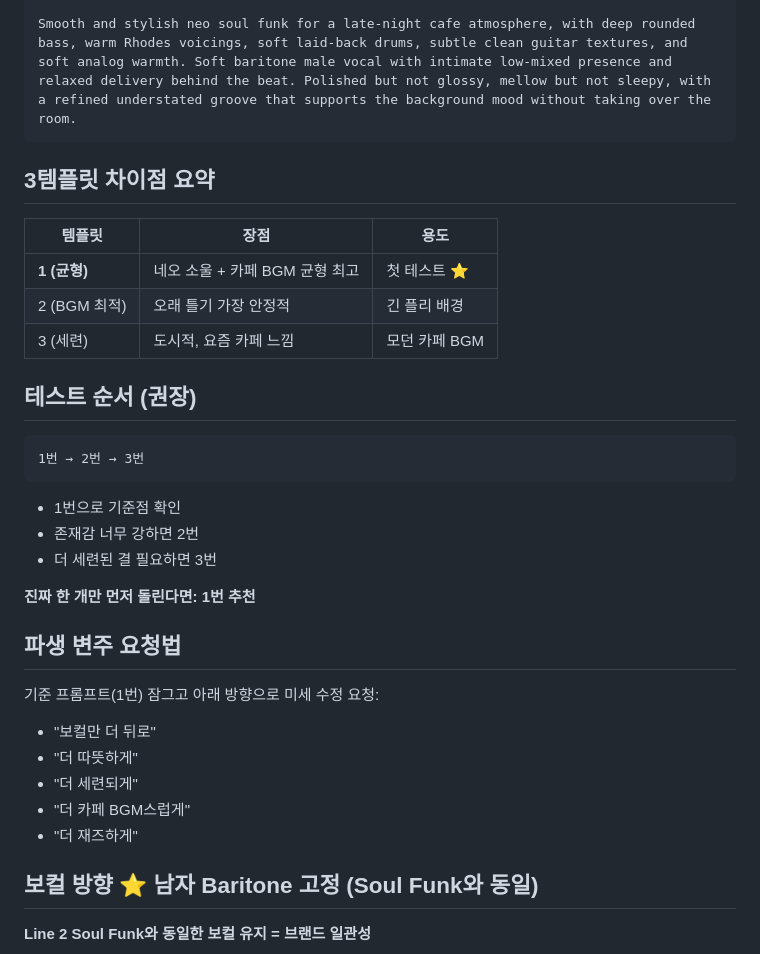
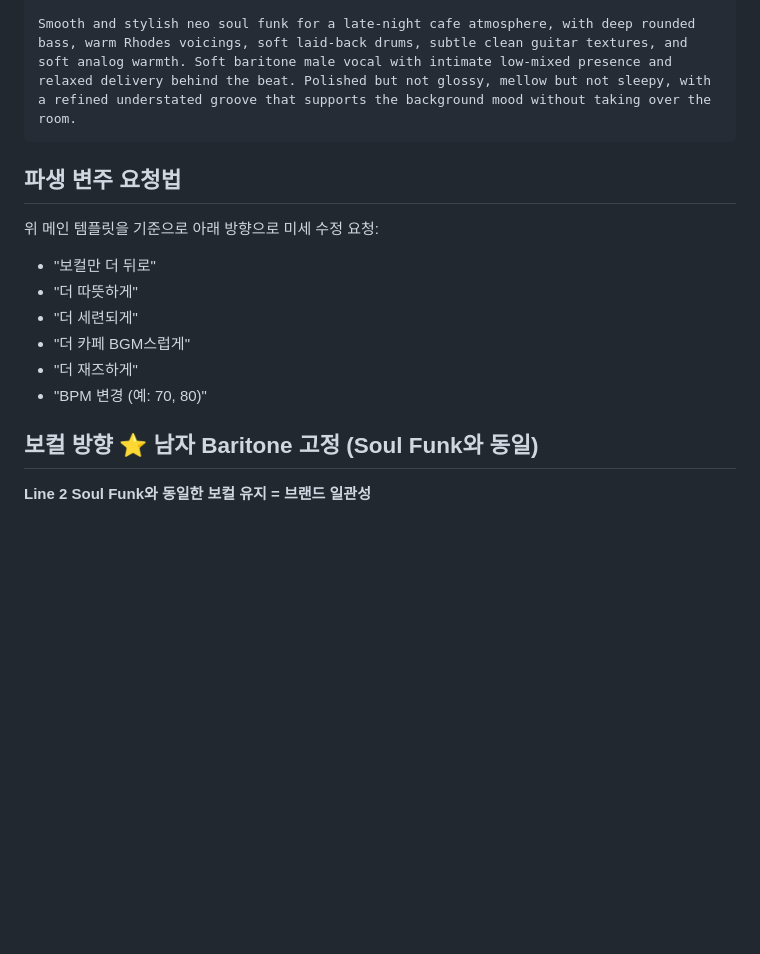
Before and after one commit to koreaemotion1004-cpu/playlist, a Markdown page: wiki/네오소울.md, the part around one of its changes. Rendered like a GitHub page; blank space fills up the shorter version.

````diff
--- a/wiki/네오소울.md
+++ b/wiki/네오소울.md
@@ -141,32 +98,15 @@ Warm, understated neo soul funk for the background of a cozy cafe, with deep rou
 Smooth and stylish neo soul funk for a late-night cafe atmosphere, with deep rounded bass, warm Rhodes voicings, soft laid-back drums, subtle clean guitar textures, and soft analog warmth. Soft baritone male vocal with intimate low-mixed presence and relaxed delivery behind the beat. Polished but not glossy, mellow but not sleepy, with a refined understated groove that supports the background mood without taking over the room.
 ```
 
-## 3템플릿 차이점 요약
-
-| 템플릿 | 장점 | 용도 |
-|-------|-----|-----|
-| **1 (균형)** | 네오 소울 + 카페 BGM 균형 최고 | 첫 테스트 ⭐ |
-| 2 (BGM 최적) | 오래 틀기 가장 안정적 | 긴 플리 배경 |
-| 3 (세련) | 도시적, 요즘 카페 느낌 | 모던 카페 BGM |
-
-## 테스트 순서 (권장)
-```
-1번 → 2번 → 3번
-```
-- 1번으로 기준점 확인
-- 존재감 너무 강하면 2번
-- 더 세련된 결 필요하면 3번
-
-**진짜 한 개만 먼저 돌린다면: 1번 추천**
-
 ## 파생 변주 요청법
 
-기준 프롬프트(1번) 잠그고 아래 방향으로 미세 수정 요청:
+위 메인 템플릿을 기준으로 아래 방향으로 미세 수정 요청:
 - "보컬만 더 뒤로"
 - "더 따뜻하게"
 - "더 세련되게"
 - "더 카페 BGM스럽게"
 - "더 재즈하게"
+- "BPM 변경 (예: 70, 80)"
 
 ## 보컬 방향 ⭐ 남자 Baritone 고정 (Soul Funk와 동일)
 
````
Also changed, not shown: other parts of wiki/네오소울.md (+3 -46 lines), wiki/소울펑크.md (+5 -65 lines).
